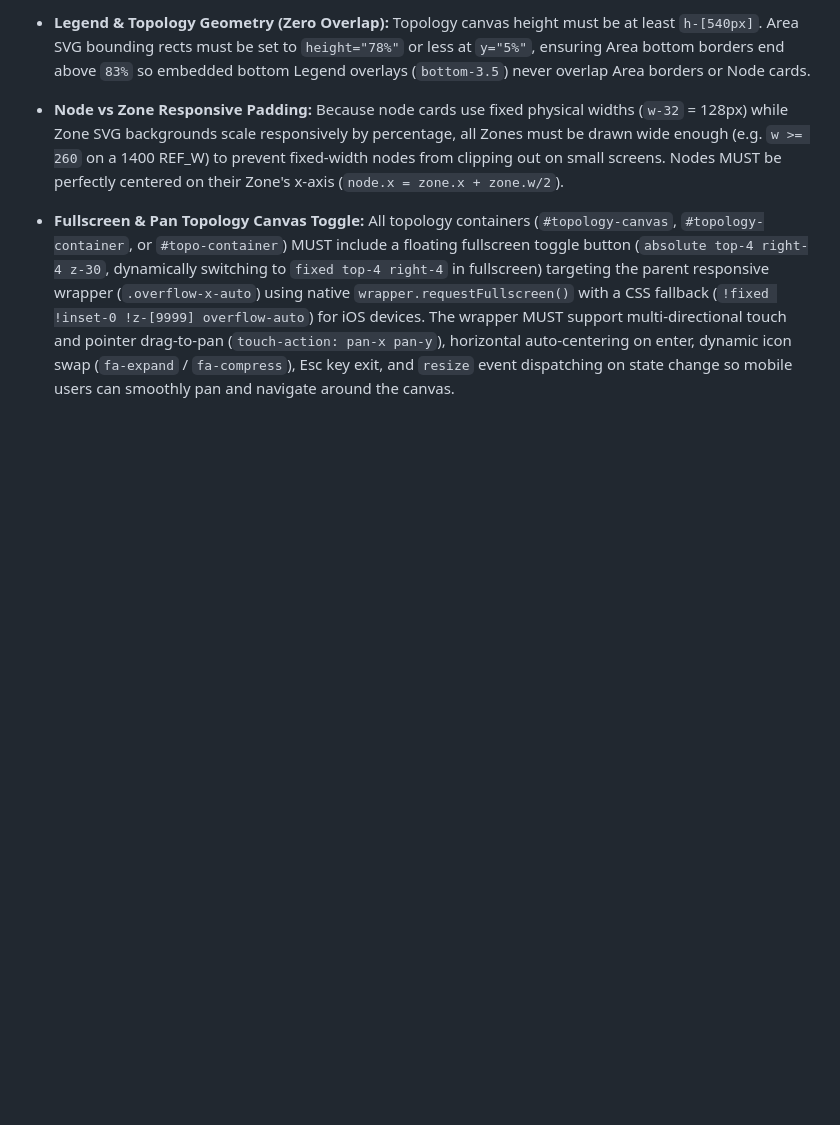
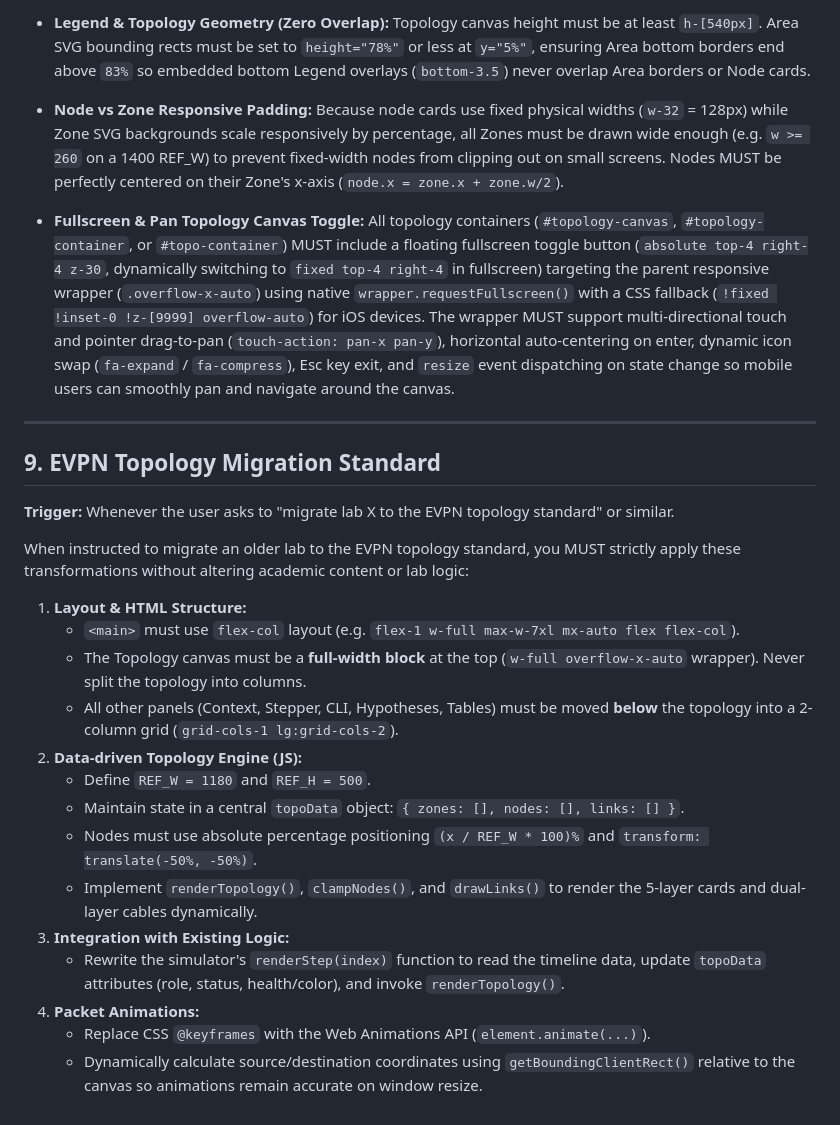
Before and after one commit to duc-mt/networking-lab, a Markdown page: AGENTS.md, the part around the change. Rendered like a GitHub page; blank space fills up the shorter version.

Commit message:
docs(agents): add EVPN topology migration standard rules

```diff
--- a/AGENTS.md
+++ b/AGENTS.md
@@ -108,3 +108,25 @@ Whenever building or editing a lab interface, the AI MUST strictly follow these
 - **Node vs Zone Responsive Padding:** Because node cards use fixed physical widths (`w-32` = 128px) while Zone SVG backgrounds scale responsively by percentage, all Zones must be drawn wide enough (e.g. `w >= 260` on a 1400 REF_W) to prevent fixed-width nodes from clipping out on small screens. Nodes MUST be perfectly centered on their Zone's x-axis (`node.x = zone.x + zone.w/2`).
 
 - **Fullscreen & Pan Topology Canvas Toggle:** All topology containers (`#topology-canvas`, `#topology-container`, or `#topo-container`) MUST include a floating fullscreen toggle button (`absolute top-4 right-4 z-30`, dynamically switching to `fixed top-4 right-4` in fullscreen) targeting the parent responsive wrapper (`.overflow-x-auto`) using native `wrapper.requestFullscreen()` with a CSS fallback (`!fixed !inset-0 !z-[9999] overflow-auto`) for iOS devices. The wrapper MUST support multi-directional touch and pointer drag-to-pan (`touch-action: pan-x pan-y`), horizontal auto-centering on enter, dynamic icon swap (`fa-expand` / `fa-compress`), Esc key exit, and `resize` event dispatching on state change so mobile users can smoothly pan and navigate around the canvas.
+
+
+---
+
+## 9. EVPN Topology Migration Standard
+**Trigger:** Whenever the user asks to "migrate lab X to the EVPN topology standard" or similar.
+
+When instructed to migrate an older lab to the EVPN topology standard, you MUST strictly apply these transformations without altering academic content or lab logic:
+1. **Layout & HTML Structure:**
+   - `<main>` must use `flex-col` layout (e.g. `flex-1 w-full max-w-7xl mx-auto flex flex-col`).
+   - The Topology canvas must be a **full-width block** at the top (`w-full overflow-x-auto` wrapper). Never split the topology into columns.
+   - All other panels (Context, Stepper, CLI, Hypotheses, Tables) must be moved **below** the topology into a 2-column grid (`grid-cols-1 lg:grid-cols-2`).
+2. **Data-driven Topology Engine (JS):**
+   - Define `REF_W = 1180` and `REF_H = 500`.
+   - Maintain state in a central `topoData` object: `{ zones: [], nodes: [], links: [] }`.
+   - Nodes must use absolute percentage positioning `(x / REF_W * 100)%` and `transform: translate(-50%, -50%)`.
+   - Implement `renderTopology()`, `clampNodes()`, and `drawLinks()` to render the 5-layer cards and dual-layer cables dynamically.
+3. **Integration with Existing Logic:**
+   - Rewrite the simulator's `renderStep(index)` function to read the timeline data, update `topoData` attributes (role, status, health/color), and invoke `renderTopology()`.
+4. **Packet Animations:**
+   - Replace CSS `@keyframes` with the Web Animations API (`element.animate(...)`).
+   - Dynamically calculate source/destination coordinates using `getBoundingClientRect()` relative to the canvas so animations remain accurate on window resize.
```
